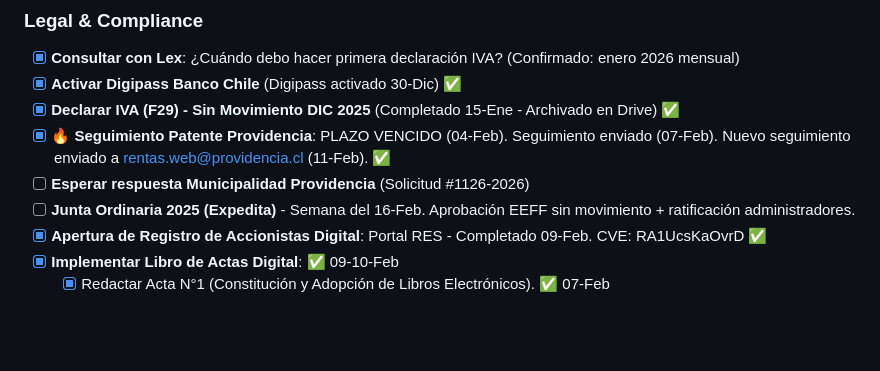
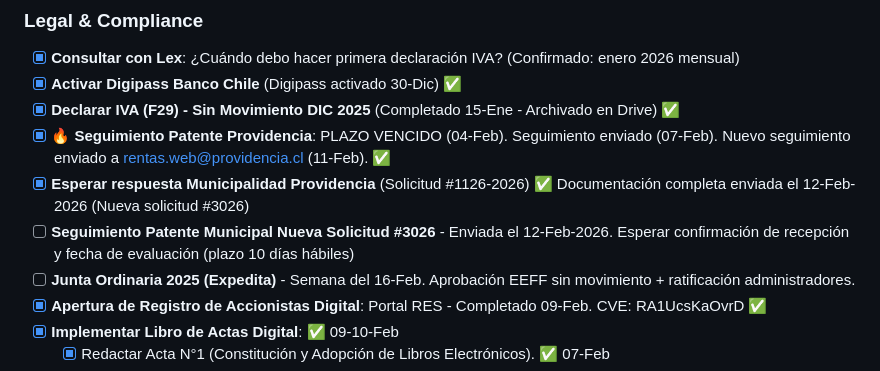
Before and after one commit to alebusta/qai-web, a Markdown page: TorreDeControl/INBOX.md, the part around the change. Drawn GitHub-style; blank space fills up the shorter version.

Commit message:
Update Torre de Control: Patente municipal documentación completada y subida a Drive

```diff
--- a/TorreDeControl/INBOX.md
+++ b/TorreDeControl/INBOX.md
@@ -62,7 +62,8 @@ Tu **inbox personal** para capturar tareas rápidamente sin perder el contexto.
 - [x] **Activar Digipass Banco Chile** (Digipass activado 30-Dic) ✅
 - [x] **Declarar IVA (F29) - Sin Movimiento DIC 2025** (Completado 15-Ene - Archivado en Drive) ✅
 - [x] **🔥 Seguimiento Patente Providencia**: PLAZO VENCIDO (04-Feb). Seguimiento enviado (07-Feb). Nuevo seguimiento enviado a rentas.web@providencia.cl (11-Feb). ✅
-- [ ] **Esperar respuesta Municipalidad Providencia** (Solicitud #1126-2026)
+- [x] **Esperar respuesta Municipalidad Providencia** (Solicitud #1126-2026) ✅ Documentación completa enviada el 12-Feb-2026 (Nueva solicitud #3026)
+- [ ] **Seguimiento Patente Municipal Nueva Solicitud #3026** - Enviada el 12-Feb-2026. Esperar confirmación de recepción y fecha de evaluación (plazo 10 días hábiles)
 - [ ] **Junta Ordinaria 2025 (Expedita)** - Semana del 16-Feb. Aprobación EEFF sin movimiento + ratificación administradores.
 - [x] **Apertura de Registro de Accionistas Digital**: Portal RES - Completado 09-Feb. CVE: RA1UcsKaOvrD ✅
 - [x] **Implementar Libro de Actas Digital**: ✅ 09-10-Feb
```
Also changed, not shown: TorreDeControl/STATUS.md (+1 -1 lines).
